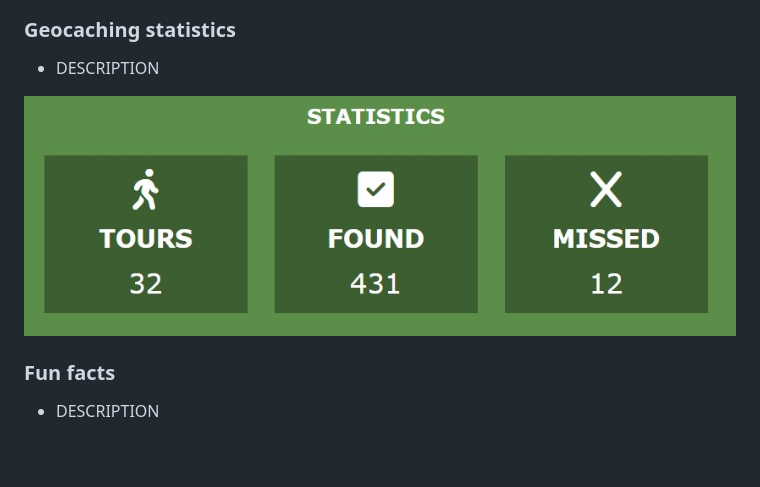
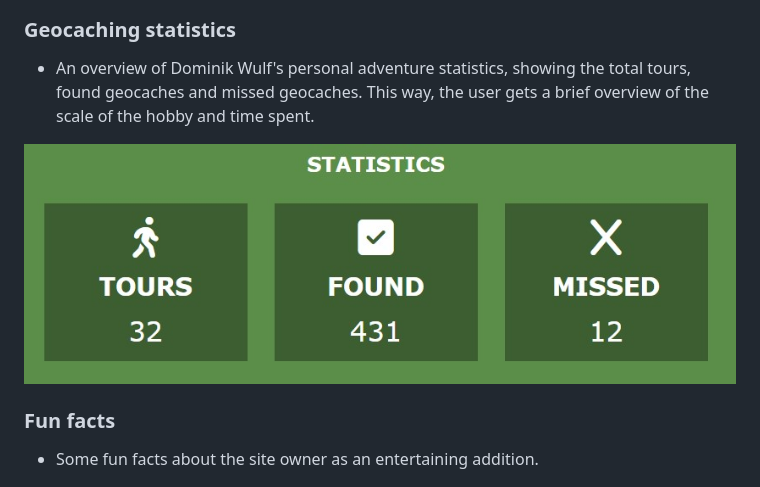
Before and after one commit to CI-Dominik/pp1-geocaching, a Markdown page: README.md, the part around the change printed below. GitHub-like rendering; blank space fills up the shorter version.

```diff
--- a/README.md
+++ b/README.md
@@ -86,12 +88,12 @@ In mobile view (width < 768px / 48rem), the menu becomes a burger menu that is c
 ![Screenshot of the about page's author information](docs/author-information.jpg)
 
 ### Geocaching statistics
-* DESCRIPTION
+* An overview of Dominik Wulf's personal adventure statistics, showing the total tours, found geocaches and missed geocaches. This way, the user gets a brief overview of the scale of the hobby and time spent.
 
 ![Screenshot of the about page's geoaching statistics](docs/geocaching-statistics.jpg)
 
 ### Fun facts
-* DESCRIPTION
+* Some fun facts about the site owner as an entertaining addition.
 
 ![Screenshot of the about page's fun facts section](docs/fun-facts.jpg)
 
```
Also changed, not shown: other parts of README.md (+11 -9 lines), docs/mockup.jpg (added).
